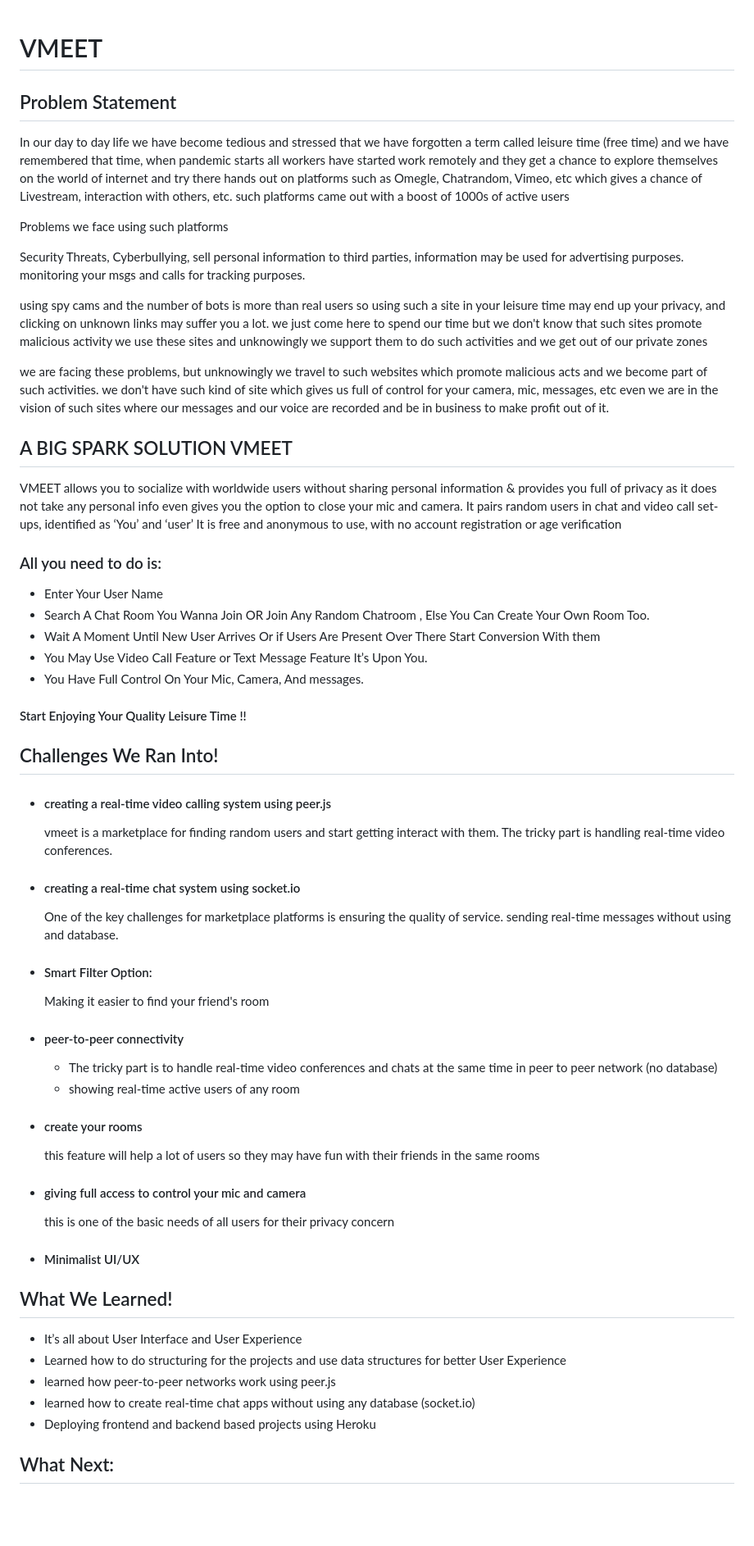
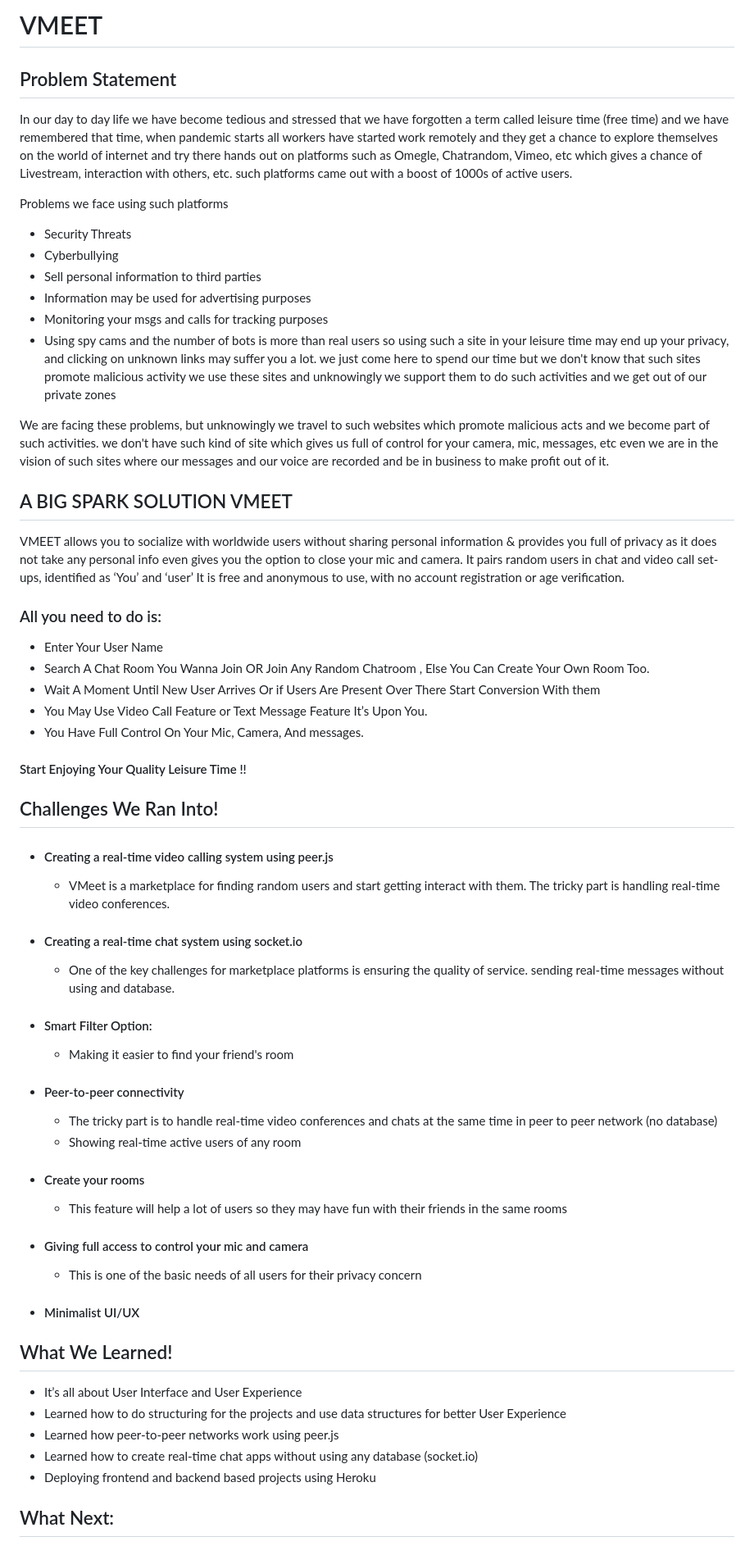
Before and after one commit to Bhanuagg1183/V-Meet, a Markdown page: README.md, the part around one of its changes. Shown at 82% size. Rendered like a GitHub page; blank space fills up the shorter version.

```diff
--- a/README.md
+++ b/README.md
@@ -1,30 +1,22 @@
+# VMEET
 
-# VMEET
 ## Problem Statement
-In our day to day life we have become tedious and stressed that we have forgotten a term called leisure time (free time) and we have remembered that time, when pandemic starts all workers have started work remotely and they get a chance to explore themselves on the world of internet and try there hands out on platforms such as Omegle, Chatrandom, Vimeo, etc which gives a chance of Livestream, interaction with others, etc. such platforms came out with a boost of 1000s of active users
+In our day to day life we have become tedious and stressed that we have forgotten a term called leisure time (free time) and we have remembered that time, when pandemic starts all workers have started work remotely and they get a chance to explore themselves on the world of internet and try there hands out on platforms such as Omegle, Chatrandom, Vimeo, etc which gives a chance of Livestream, interaction with others, etc. such platforms came out with a boost of 1000s of active users.
 
 Problems we face using such platforms
 
-Security Threats,
-Cyberbullying,
-sell personal information to third parties,
-information may be used for advertising purposes.
-monitoring your msgs and calls for tracking purposes.
+- Security Threats
+- Cyberbullying
+- Sell personal information to third parties
+- Information may be used for advertising purposes
+- Monitoring your msgs and calls for tracking purposes
+- Using spy cams and the number of bots is more than real users so using such a site in your leisure time may end up your privacy, and clicking on unknown links may suffer you a lot. we just come here to spend our time but we don't know that such sites promote malicious activity we use these sites and unknowingly we support them to do such activities and we get out of our private zones
 
-using spy cams and the number of bots is more than real users so using such a site in your leisure time may end up your privacy, and clicking on unknown links may suffer you a lot. we just come here to spend our time but we don't know that such sites promote malicious activity we use these sites and unknowingly we support them to do such activities and we get out of our private zones
-
-we are facing these problems, but unknowingly we travel to such websites which promote malicious acts and we become part of such activities. we don't have such kind of site which gives us full of control for your camera, mic, messages, etc even we are in the vision of such sites where our messages and our voice are recorded and be in business to make profit out of it.
+We are facing these problems, but unknowingly we travel to such websites which promote malicious acts and we become part of such activities. we don't have such kind of site which gives us full of control for your camera, mic, messages, etc even we are in the vision of such sites where our messages and our voice are recorded and be in business to make profit out of it.
 
 
 ## A BIG SPARK SOLUTION VMEET
-VMEET allows you to socialize with worldwide
-users without sharing personal information &
-provides you full of privacy as it does not take
-any personal info even gives you the option to
-close your mic and camera. It pairs random users
-in chat and video call set-ups, identified as ‘You’
-and ‘user’ It is free and anonymous to use, with
-no account registration or age verification
+VMEET allows you to socialize with worldwide users without sharing personal information & provides you full of privacy as it does not take any personal info even gives you the option to close your mic and camera. It pairs random users in chat and video call set-ups, identified as ‘You’ and ‘user’ It is free and anonymous to use, with no account registration or age verification.
 
 ### All you need to do is:
 - Enter Your User Name
@@ -37,19 +29,19 @@ no account registration or age verification
 
 ## Challenges We Ran Into!
 
-- #### creating a real-time video calling system using peer.js
-    vmeet is a marketplace for finding random users and start getting interact with them. The tricky part is handling real-time video conferences.
-- #### creating a real-time chat system using socket.io
-    One of the key challenges for marketplace platforms is ensuring the quality of service. sending real-time messages without using and database.
+- #### Creating a real-time video calling system using peer.js
+    - VMeet is a marketplace for finding random users and start getting interact with them. The tricky part is handling real-time video conferences.
+- #### Creating a real-time chat system using socket.io
+    - One of the key challenges for marketplace platforms is ensuring the quality of service. sending real-time messages without using and database.
 - #### Smart Filter Option:
-    Making it easier to find your friend's room
-- #### peer-to-peer connectivity
+    - Making it easier to find your friend's room
+- #### Peer-to-peer connectivity
     - The tricky part is to handle real-time video conferences and chats at the same time in peer to peer network (no database)
-    - showing real-time active users of any room
-- #### create your rooms
-    this feature will help a lot of users so they may have fun with their friends in the same rooms
-- #### giving full access to control your mic and camera
-    this is one of the basic needs of all users for their privacy concern
+    - Showing real-time active users of any room
+- #### Create your rooms
+    - This feature will help a lot of users so they may have fun with their friends in the same rooms
+- #### Giving full access to control your mic and camera
+    - This is one of the basic needs of all users for their privacy concern
 - #### Minimalist UI/UX
 
 
@@ -58,8 +50,8 @@ no account registration or age verification
 
 - It’s all about User Interface and User Experience
 - Learned how to do structuring for the projects and use data structures for better User Experience
-- learned how peer-to-peer networks work using peer.js
-- learned how to create real-time chat apps without using any database (socket.io)
+- Learned how peer-to-peer networks work using peer.js
+- Learned how to create real-time chat apps without using any database (socket.io)
 - Deploying frontend and backend based projects using Heroku
 
 
```
Also changed, not shown: other parts of README.md (+3 -3 lines).
